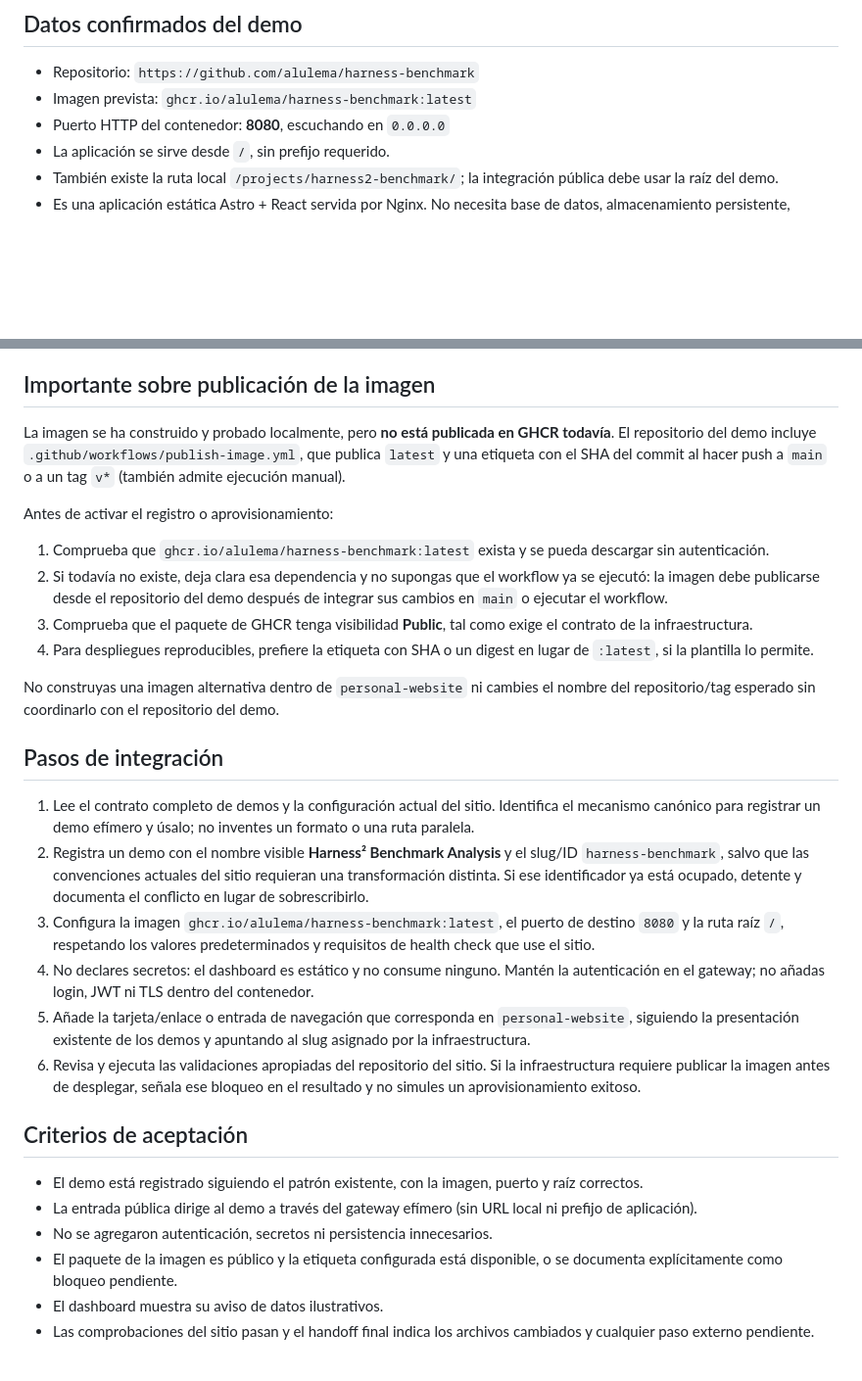
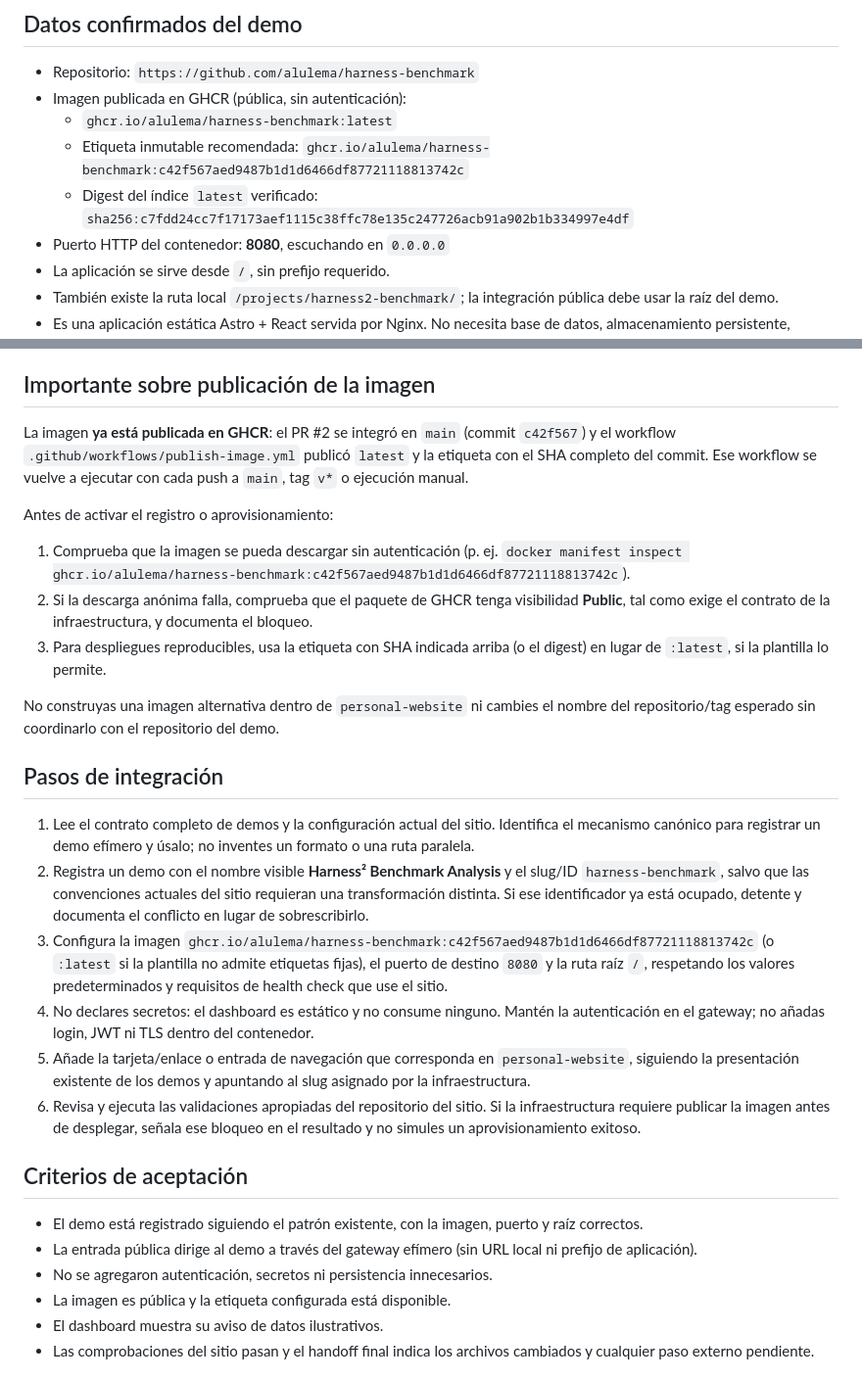
Before and after one commit to alulema/harness-benchmark, a Markdown page: HANDOFF.md, 2 parts joined by grey strips. Shown at 98% size. Rendered like a GitHub page; blank space fills up the shorter version.

Commit message:
Document Harness² pilot and published image
Co-authored-by: Copilot App <223556219+Copilot@users.noreply.github.com>

```diff
--- a/HANDOFF.md
+++ b/HANDOFF.md
@@ -9,7 +9,10 @@ Integra el demo **Harness² Benchmark Analysis** de `alulema/harness-benchmark`
 ## Datos confirmados del demo
 
 - Repositorio: `https://github.com/alulema/harness-benchmark`
-- Imagen prevista: `ghcr.io/alulema/harness-benchmark:latest`
+- Imagen publicada en GHCR (pública, sin autenticación):
+  - `ghcr.io/alulema/harness-benchmark:latest`
+  - Etiqueta inmutable recomendada: `ghcr.io/alulema/harness-benchmark:c42f567aed9487b1d1d6466df87721118813742c`
+  - Digest del índice `latest` verificado: `sha256:c7fdd24cc7f17173aef1115c38ffc78e135c247726acb91a902b1b334997e4df`
 - Puerto HTTP del contenedor: **8080**, escuchando en `0.0.0.0`
 - La aplicación se sirve desde `/`, sin prefijo requerido.
 - También existe la ruta local `/projects/harness2-benchmark/`; la integración pública debe usar la raíz del demo.
@@ -21,14 +24,13 @@ Integra el demo **Harness² Benchmark Analysis** de `alulema/harness-benchmark`
 
 ## Importante sobre publicación de la imagen
 
-La imagen se ha construido y probado localmente, pero **no está publicada en GHCR todavía**. El repositorio del demo incluye `.github/workflows/publish-image.yml`, que publica `latest` y una etiqueta con el SHA del commit al hacer push a `main` o a un tag `v*` (también admite ejecución manual).
+La imagen **ya está publicada en GHCR**: el PR #2 se integró en `main` (commit `c42f567`) y el workflow `.github/workflows/publish-image.yml` publicó `latest` y la etiqueta con el SHA completo del commit. Ese workflow se vuelve a ejecutar con cada push a `main`, tag `v*` o ejecución manual.
 
 Antes de activar el registro o aprovisionamiento:
 
-1. Comprueba que `ghcr.io/alulema/harness-benchmark:latest` exista y se pueda descargar sin autenticación.
-2. Si todavía no existe, deja clara esa dependencia y no supongas que el workflow ya se ejecutó: la imagen debe publicarse desde el repositorio del demo después de integrar sus cambios en `main` o ejecutar el workflow.
-3. Comprueba que el paquete de GHCR tenga visibilidad **Public**, tal como exige el contrato de la infraestructura.
-4. Para despliegues reproducibles, prefiere la etiqueta con SHA o un digest en lugar de `:latest`, si la plantilla lo permite.
+1. Comprueba que la imagen se pueda descargar sin autenticación (p. ej. `docker manifest inspect ghcr.io/alulema/harness-benchmark:c42f567aed9487b1d1d6466df87721118813742c`).
+2. Si la descarga anónima falla, comprueba que el paquete de GHCR tenga visibilidad **Public**, tal como exige el contrato de la infraestructura, y documenta el bloqueo.
+3. Para despliegues reproducibles, usa la etiqueta con SHA indicada arriba (o el digest) en lugar de `:latest`, si la plantilla lo permite.
 
 No construyas una imagen alternativa dentro de `personal-website` ni cambies el nombre del repositorio/tag esperado sin coordinarlo con el repositorio del demo.
 
@@ -36,7 +38,7 @@ No construyas una imagen alternativa dentro de `personal-website` ni cambies el
 
 1. Lee el contrato completo de demos y la configuración actual del sitio. Identifica el mecanismo canónico para registrar un demo efímero y úsalo; no inventes un formato o una ruta paralela.
 2. Registra un demo con el nombre visible **Harness² Benchmark Analysis** y el slug/ID `harness-benchmark`, salvo que las convenciones actuales del sitio requieran una transformación distinta. Si ese identificador ya está ocupado, detente y documenta el conflicto en lugar de sobrescribirlo.
-3. Configura la imagen `ghcr.io/alulema/harness-benchmark:latest`, el puerto de destino `8080` y la ruta raíz `/`, respetando los valores predeterminados y requisitos de health check que use el sitio.
+3. Configura la imagen `ghcr.io/alulema/harness-benchmark:c42f567aed9487b1d1d6466df87721118813742c` (o `:latest` si la plantilla no admite etiquetas fijas), el puerto de destino `8080` y la ruta raíz `/`, respetando los valores predeterminados y requisitos de health check que use el sitio.
 4. No declares secretos: el dashboard es estático y no consume ninguno. Mantén la autenticación en el gateway; no añadas login, JWT ni TLS dentro del contenedor.
 5. Añade la tarjeta/enlace o entrada de navegación que corresponda en `personal-website`, siguiendo la presentación existente de los demos y apuntando al slug asignado por la infraestructura.
 6. Revisa y ejecuta las validaciones apropiadas del repositorio del sitio. Si la infraestructura requiere publicar la imagen antes de desplegar, señala ese bloqueo en el resultado y no simules un aprovisionamiento exitoso.
@@ -46,7 +48,7 @@ No construyas una imagen alternativa dentro de `personal-website` ni cambies el
 - El demo está registrado siguiendo el patrón existente, con la imagen, puerto y raíz correctos.
 - La entrada pública dirige al demo a través del gateway efímero (sin URL local ni prefijo de aplicación).
 - No se agregaron autenticación, secretos ni persistencia innecesarios.
-- El paquete de la imagen es público y la etiqueta configurada está disponible, o se documenta explícitamente como bloqueo pendiente.
+- La imagen es pública y la etiqueta configurada está disponible.
 - El dashboard muestra su aviso de datos ilustrativos.
 - Las comprobaciones del sitio pasan y el handoff final indica los archivos cambiados y cualquier paso externo pendiente.
 
```
Also changed, not shown: Devlog.md (added, +306 -0 lines).
